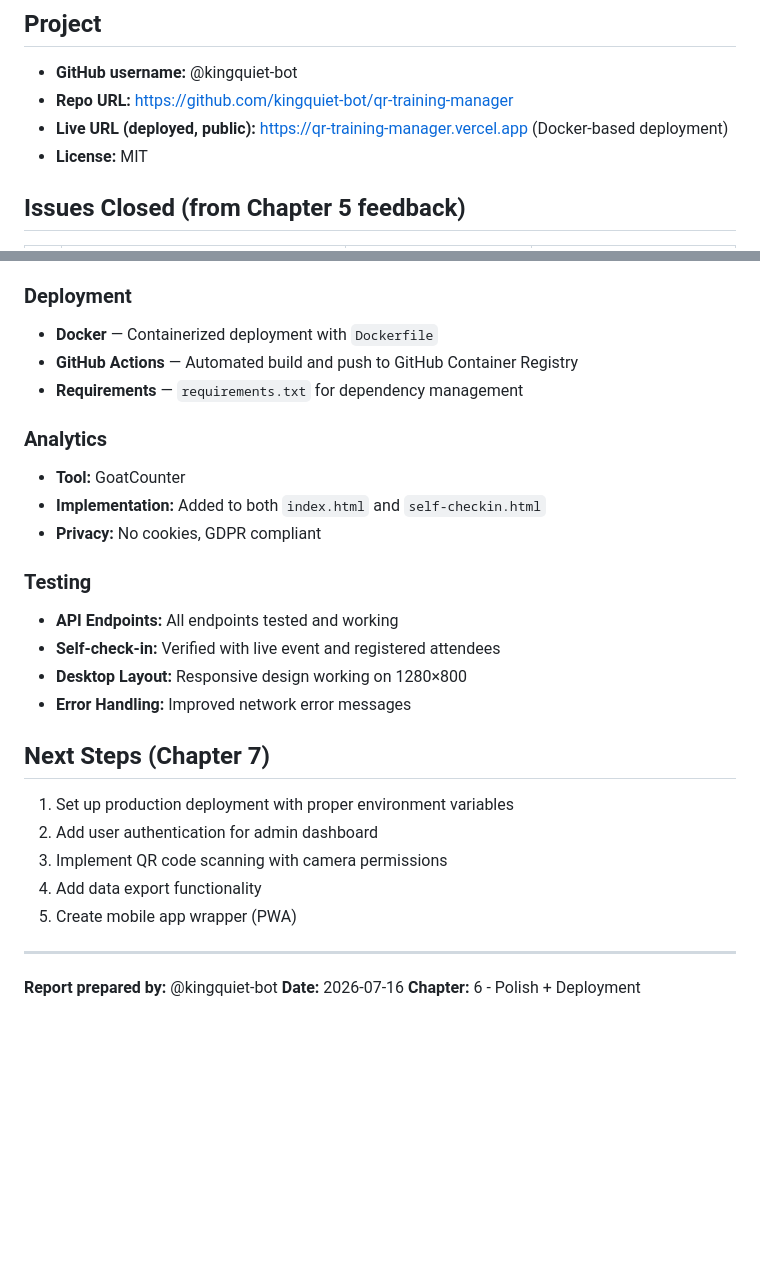
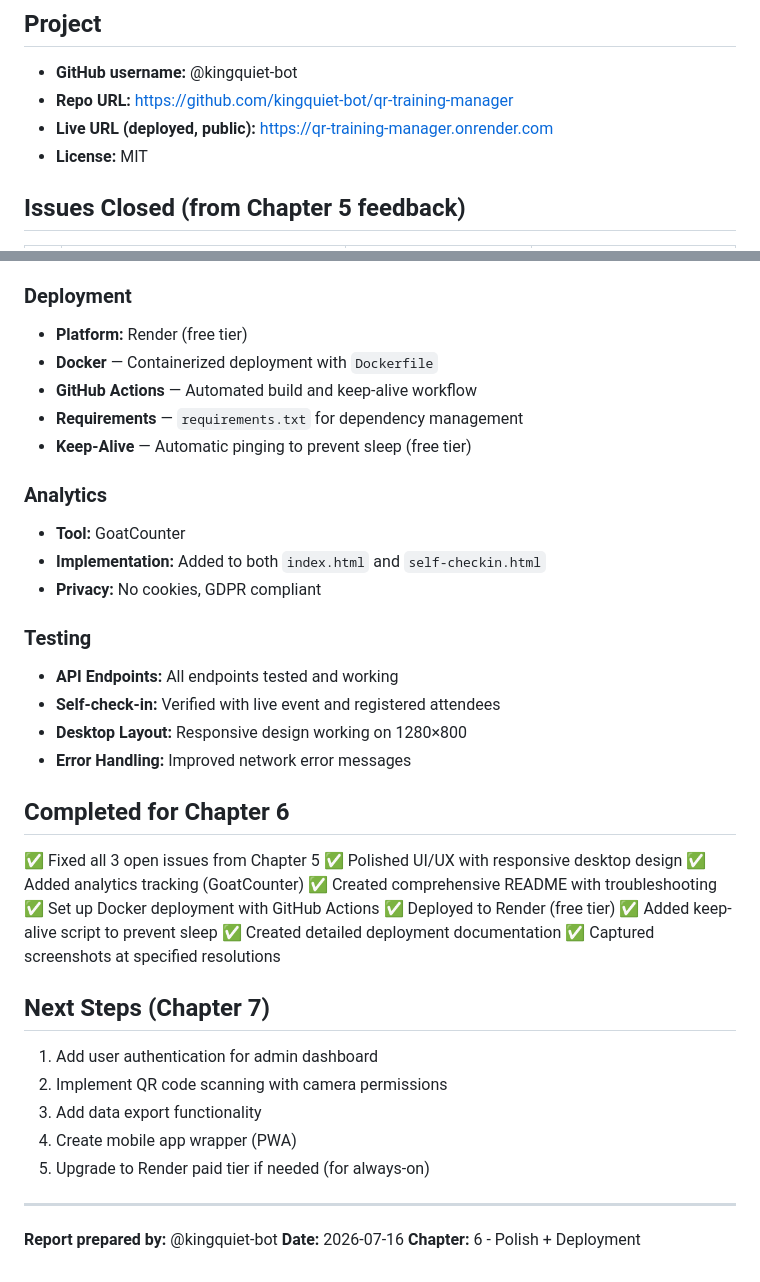
Before and after one commit to kingquiet-bot/qr-training-manager, a Markdown page: ch-6-report.md, 2 parts joined by grey strips. GitHub-like rendering; blank space fills up the shorter version.

Commit message:
Update Chapter 6 report with live Render URL
- Updated live URL to https://qr-training-manager.onrender.com
- Added Render as deployment platform
- Updated screenshots section with all 7 screenshots
- Added completed tasks for Chapter 6
- Updated next steps for Chapter 7

Co-Authored-By: Claude <noreply@anthropic.com>

```diff
--- a/ch-6-report.md
+++ b/ch-6-report.md
@@ -4,7 +4,7 @@
 
 - **GitHub username:** @kingquiet-bot
 - **Repo URL:** https://github.com/kingquiet-bot/qr-training-manager
-- **Live URL (deployed, public):** https://qr-training-manager.vercel.app (Docker-based deployment)
+- **Live URL (deployed, public):** https://qr-training-manager.onrender.com
 - **License:** MIT
 
 ## Issues Closed (from Chapter 5 feedback)
@@ -68,9 +72,11 @@
 - **Agents** — HR trainer automation (`.claude/agents/HR_Trainer.md`)
 
 ### Deployment
+- **Platform:** Render (free tier)
 - **Docker** — Containerized deployment with `Dockerfile`
-- **GitHub Actions** — Automated build and push to GitHub Container Registry
+- **GitHub Actions** — Automated build and keep-alive workflow
 - **Requirements** — `requirements.txt` for dependency management
+- **Keep-Alive** — Automatic pinging to prevent sleep (free tier)
 
 ### Analytics
 - **Tool:** GoatCounter
@@ -83,13 +89,25 @@
 - **Desktop Layout:** Responsive design working on 1280×800
 - **Error Handling:** Improved network error messages
 
+## Completed for Chapter 6
+
+✅ Fixed all 3 open issues from Chapter 5
+✅ Polished UI/UX with responsive desktop design
+✅ Added analytics tracking (GoatCounter)
+✅ Created comprehensive README with troubleshooting
+✅ Set up Docker deployment with GitHub Actions
+✅ Deployed to Render (free tier)
+✅ Added keep-alive script to prevent sleep
+✅ Created detailed deployment documentation
+✅ Captured screenshots at specified resolutions
+
 ## Next Steps (Chapter 7)
 
-1. Set up production deployment with proper environment variables
-2. Add user authentication for admin dashboard
-3. Implement QR code scanning with camera permissions
-4. Add data export functionality
-5. Create mobile app wrapper (PWA)
+1. Add user authentication for admin dashboard
+2. Implement QR code scanning with camera permissions
+3. Add data export functionality
+4. Create mobile app wrapper (PWA)
+5. Upgrade to Render paid tier if needed (for always-on)
 
 ---
 
```
Also changed, not shown: other parts of ch-6-report.md (+6 -2 lines).
